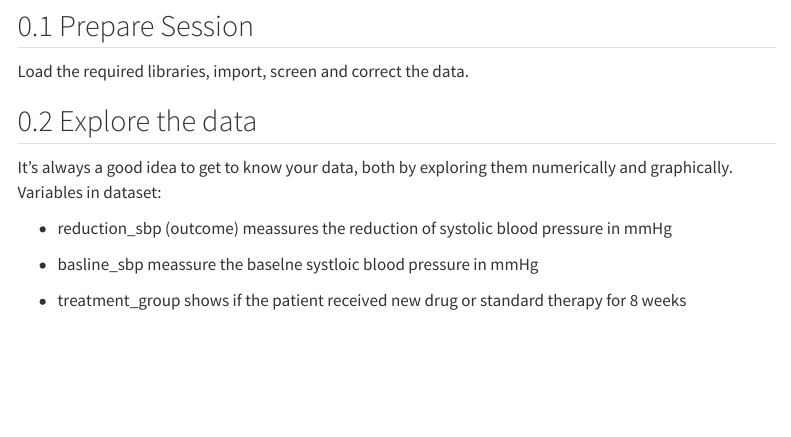
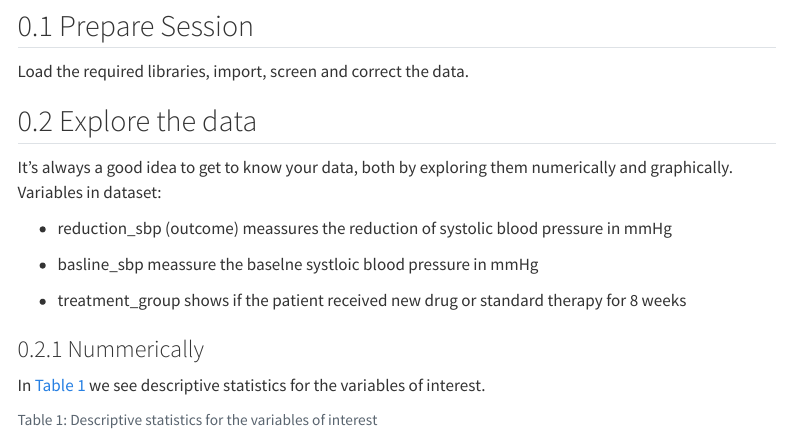
Before and after one commit to harkaurey/BME-321-FS2026-A, a Quarto document (Scripts/qmd/Quarto_Script.qmd): the page in a window 1100 px wide, from 250 px down. Rendered offline with R 4.5, knitr and Pandoc in place of Quarto, with nearby package versions; some code elsewhere in the file could not run offline; menus at the side of the page are left out.

Commit message:
Analyzed the data nummerically and refered to table in the text

````diff
--- a/Scripts/qmd/Quarto_Script.qmd
+++ b/Scripts/qmd/Quarto_Script.qmd
@@ -64,6 +64,8 @@
 
 ### Nummerically
 
+In @tbl-explore-data we see descriptive statistics for the variables of interest.
+
 ```{r}
 #| label: tbl-explore-data
 #| tbl-cap: "Descriptive statistics for the variables of interest"
````
